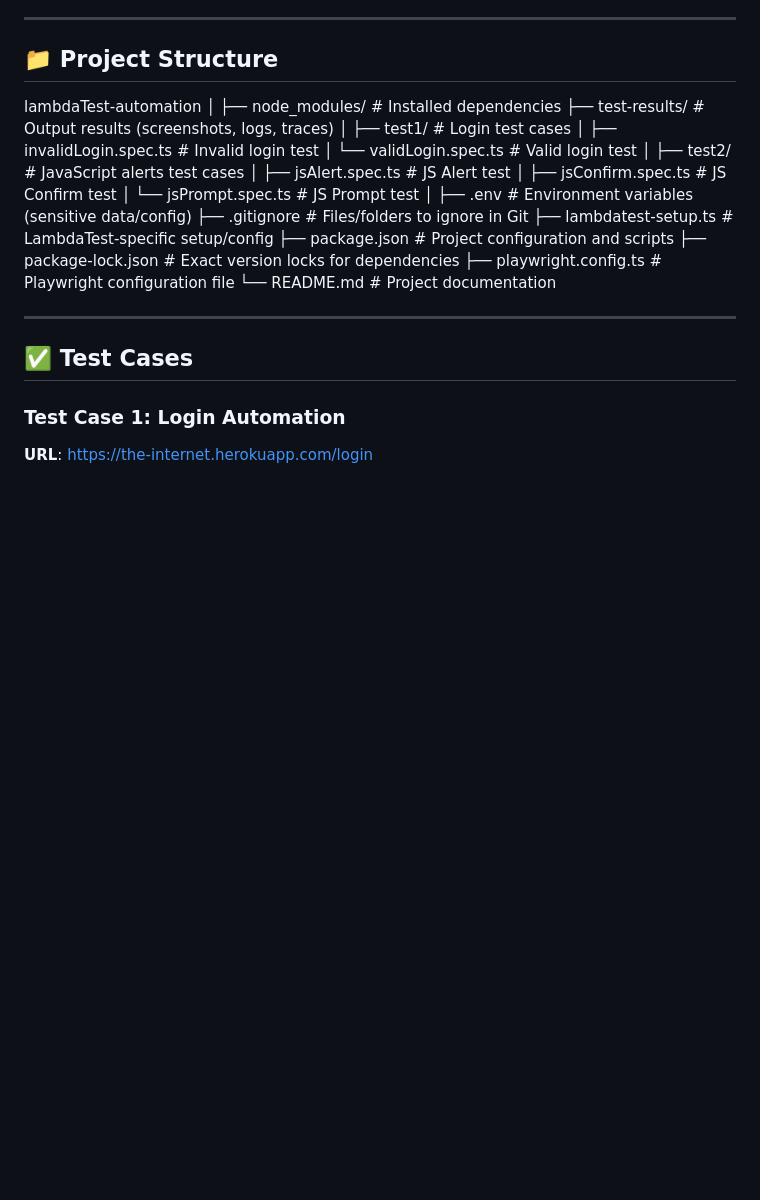
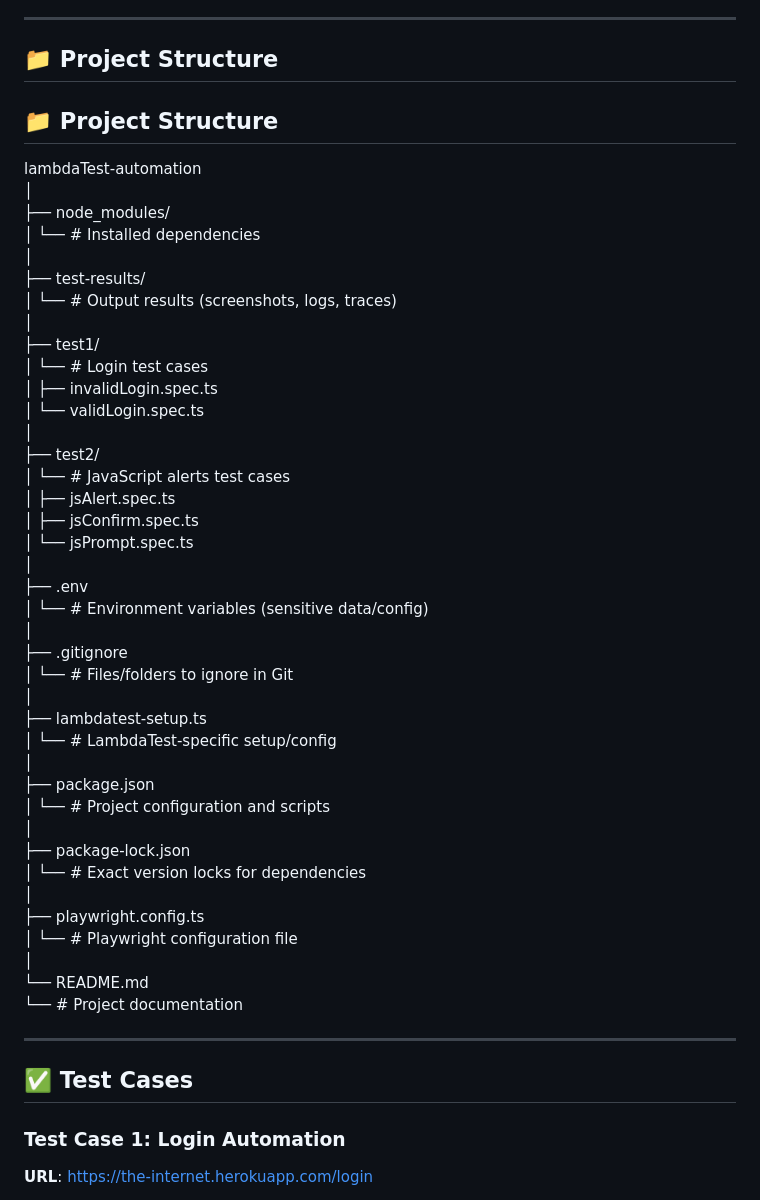
Before and after one commit to Ayush-Kmr/LambdaTest-Assignment, a Markdown page: README.md, the part around the change. GitHub-like rendering; blank space fills up the shorter version.

```diff
--- a/README.md
+++ b/README.md
@@ -16,7 +16,48 @@ This project contains Playwright-based end-to-end tests for two web applications
 
 ## :file_folder: Project Structure
 
-lambdaTest-automation │ ├── node_modules/ # Installed dependencies ├── test-results/ # Output results (screenshots, logs, traces) │ ├── test1/ # Login test cases │ ├── invalidLogin.spec.ts # Invalid login test │ └── validLogin.spec.ts # Valid login test │ ├── test2/ # JavaScript alerts test cases │ ├── jsAlert.spec.ts # JS Alert test │ ├── jsConfirm.spec.ts # JS Confirm test │ └── jsPrompt.spec.ts # JS Prompt test │ ├── .env # Environment variables (sensitive data/config) ├── .gitignore # Files/folders to ignore in Git ├── lambdatest-setup.ts # LambdaTest-specific setup/config ├── package.json # Project configuration and scripts ├── package-lock.json # Exact version locks for dependencies ├── playwright.config.ts # Playwright configuration file └── README.md # Project documentation
+## 📁 Project Structure
+
+lambdaTest-automation
+│
+├── node_modules/
+│   └── # Installed dependencies
+│
+├── test-results/
+│   └── # Output results (screenshots, logs, traces)
+│
+├── test1/
+│   └── # Login test cases
+│       ├── invalidLogin.spec.ts
+│       └── validLogin.spec.ts
+│
+├── test2/
+│   └── # JavaScript alerts test cases
+│       ├── jsAlert.spec.ts
+│       ├── jsConfirm.spec.ts
+│       └── jsPrompt.spec.ts
+│
+├── .env
+│   └── # Environment variables (sensitive data/config)
+│
+├── .gitignore
+│   └── # Files/folders to ignore in Git
+│
+├── lambdatest-setup.ts
+│   └── # LambdaTest-specific setup/config
+│
+├── package.json
+│   └── # Project configuration and scripts
+│
+├── package-lock.json
+│   └── # Exact version locks for dependencies
+│
+├── playwright.config.ts
+│   └── # Playwright configuration file
+│
+└── README.md
+    └── # Project documentation
+
 
 
 ---
```
